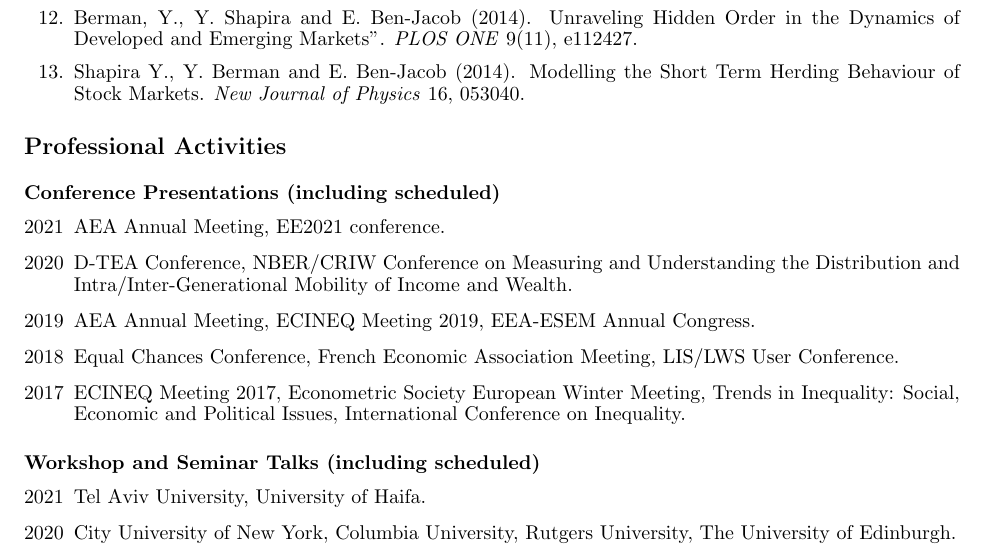
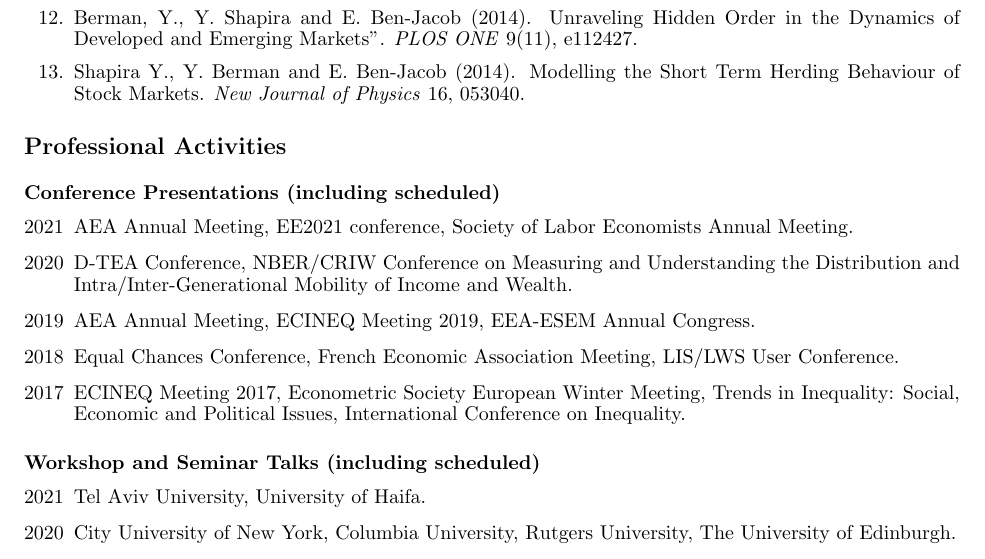
Before and after one commit to bermanjoe/BermanYonatan, a LaTeX CV (CV_YonatanBERMAN.tex): part of page 2 of 3, cut so that both start at the same text. Compiled offline with pdfLaTeX.

Commit message:
update cv

```diff
--- a/CV_YonatanBERMAN.tex
+++ b/CV_YonatanBERMAN.tex
@@ -242,7 +242,9 @@
 
 \begin{description}[font=\mdseries]
 \item[2021]
-  AEA Annual Meeting, EE2021 conference.
+  AEA Annual Meeting,
+  EE2021 conference,
+  Society of Labor Economists Annual Meeting.
 \item[2020]
 	D-TEA Conference,
 	NBER/CRIW Conference on Measuring and Understanding the Distribution and Intra/Inter-Generational Mobility of Income and Wealth.
```
Also changed, not shown: CV_YonatanBERMAN.pdf.
